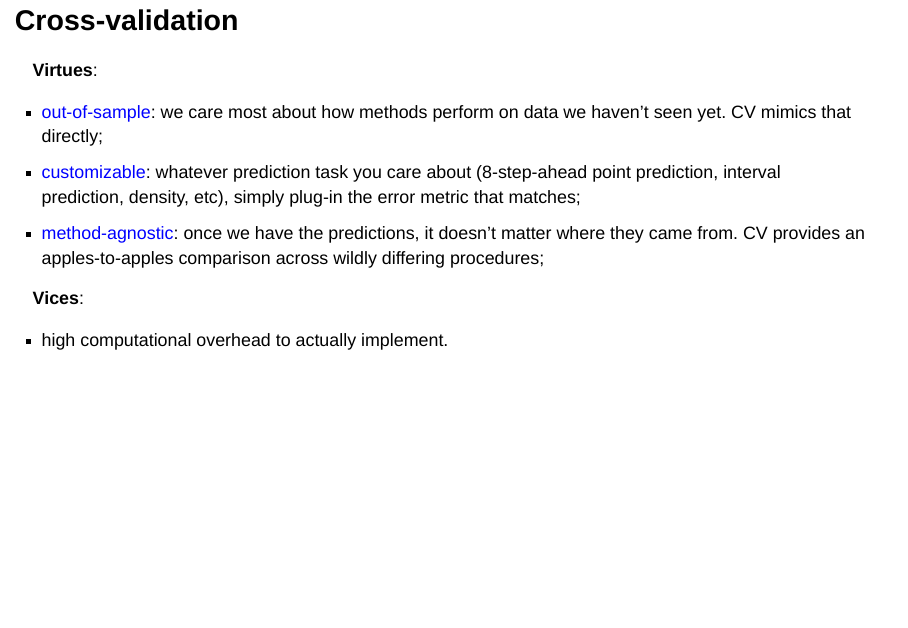
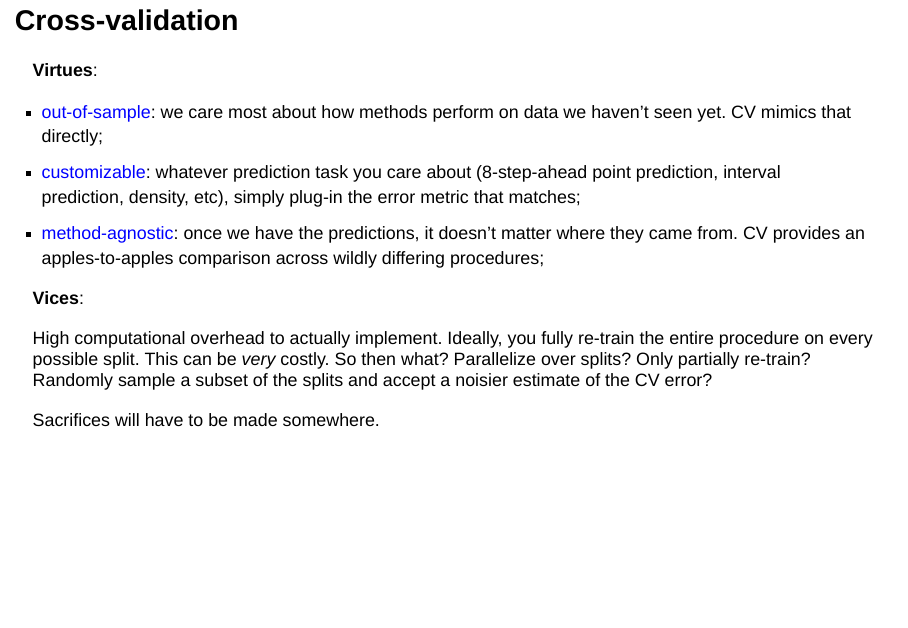
Before and after one commit to sta440-s26/sta440-s26.github.io, a Quarto document (slides/ar-intro.qmd): page 33 of 33. Rendered offline with R 4.5, knitr and Pandoc in place of Quarto, with nearby package versions; drawn as Slidy slides in place of the format the file asks for.

Commit message:
more detail on vices

```diff
--- a/slides/ar-intro.qmd
+++ b/slides/ar-intro.qmd
@@ -831,4 +831,6 @@ $$
 
 **Vices**:
 
-- high computational overhead to actually implement.
+High computational overhead to actually implement. Ideally, you fully re-train the entire procedure on every possible split. This can be *very* costly. So then what? Parallelize over splits? Only partially re-train? Randomly sample a subset of the splits and accept a noisier estimate of the CV error?
+
+Sacrifices will have to be made somewhere.
```
